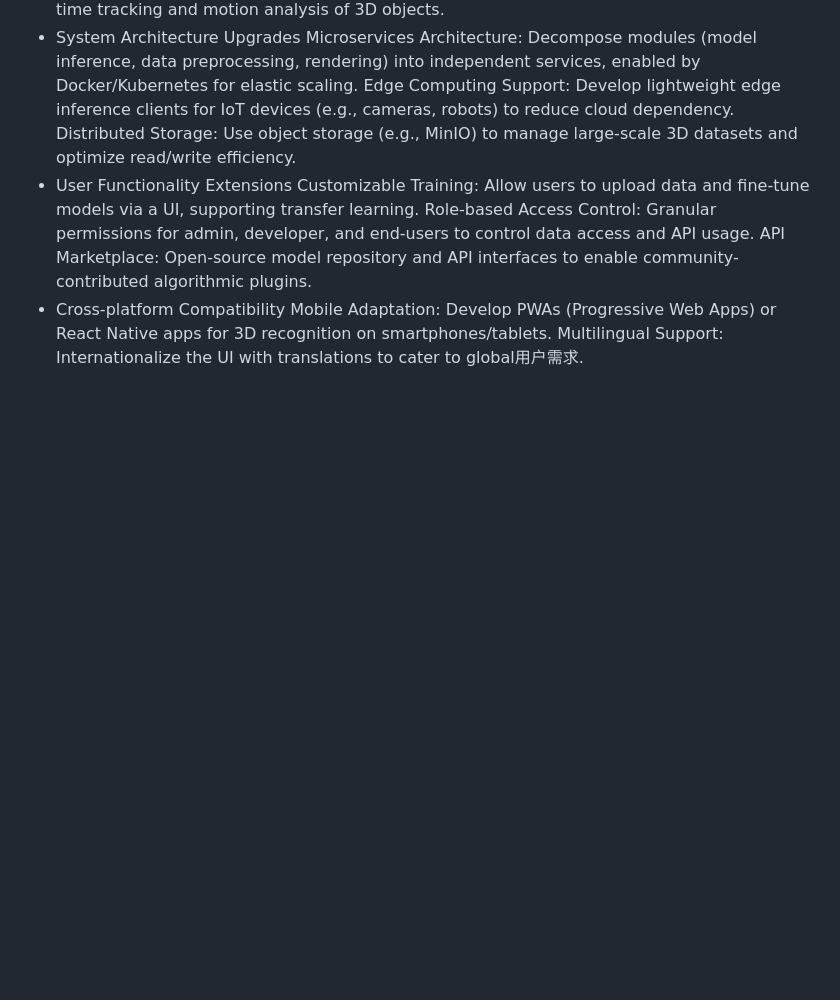
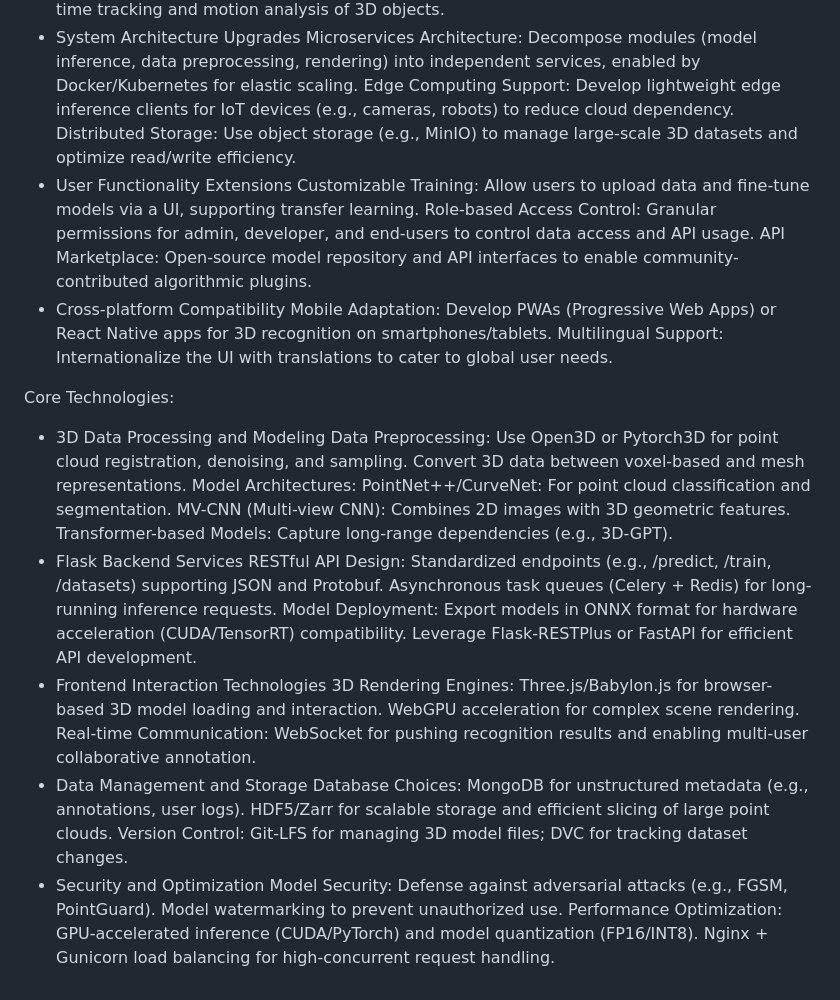
Before and after one commit to Lemon-mlc/ImageNet3D-Flask-app, a Markdown page: README.md, the part around the change. Rendered like a GitHub page; blank space fills up the shorter version.

```diff
--- a/README.md
+++ b/README.md
@@ -128,4 +128,41 @@ Role-based Access Control: Granular permissions for admin, developer, and end-us
 API Marketplace: Open-source model repository and API interfaces to enable community-contributed algorithmic plugins.
 - Cross-platform Compatibility
 Mobile Adaptation: Develop PWAs (Progressive Web Apps) or React Native apps for 3D recognition on smartphones/tablets.
-Multilingual Support: Internationalize the UI with translations to cater to global用户需求.
+Multilingual Support: Internationalize the UI with translations to cater to global user needs.
+
+Core Technologies:
+
+- 3D Data Processing and Modeling
+Data Preprocessing:
+Use Open3D or Pytorch3D for point cloud registration, denoising, and sampling.
+Convert 3D data between voxel-based and mesh representations.
+Model Architectures:
+PointNet++/CurveNet: For point cloud classification and segmentation.
+MV-CNN (Multi-view CNN): Combines 2D images with 3D geometric features.
+Transformer-based Models: Capture long-range dependencies (e.g., 3D-GPT).
+- Flask Backend Services
+RESTful API Design:
+Standardized endpoints (e.g., /predict, /train, /datasets) supporting JSON and Protobuf.
+Asynchronous task queues (Celery + Redis) for long-running inference requests.
+Model Deployment:
+Export models in ONNX format for hardware acceleration (CUDA/TensorRT) compatibility.
+Leverage Flask-RESTPlus or FastAPI for efficient API development.
+- Frontend Interaction Technologies
+3D Rendering Engines:
+Three.js/Babylon.js for browser-based 3D model loading and interaction.
+WebGPU acceleration for complex scene rendering.
+Real-time Communication:
+WebSocket for pushing recognition results and enabling multi-user collaborative annotation.
+- Data Management and Storage
+Database Choices:
+MongoDB for unstructured metadata (e.g., annotations, user logs).
+HDF5/Zarr for scalable storage and efficient slicing of large point clouds.
+Version Control:
+Git-LFS for managing 3D model files; DVC for tracking dataset changes.
+- Security and Optimization
+Model Security:
+Defense against adversarial attacks (e.g., FGSM, PointGuard).
+Model watermarking to prevent unauthorized use.
+Performance Optimization:
+GPU-accelerated inference (CUDA/PyTorch) and model quantization (FP16/INT8).
+Nginx + Gunicorn load balancing for high-concurrent request handling.
```
Also changed, not shown: README.zh.md (+36 -0 lines).
